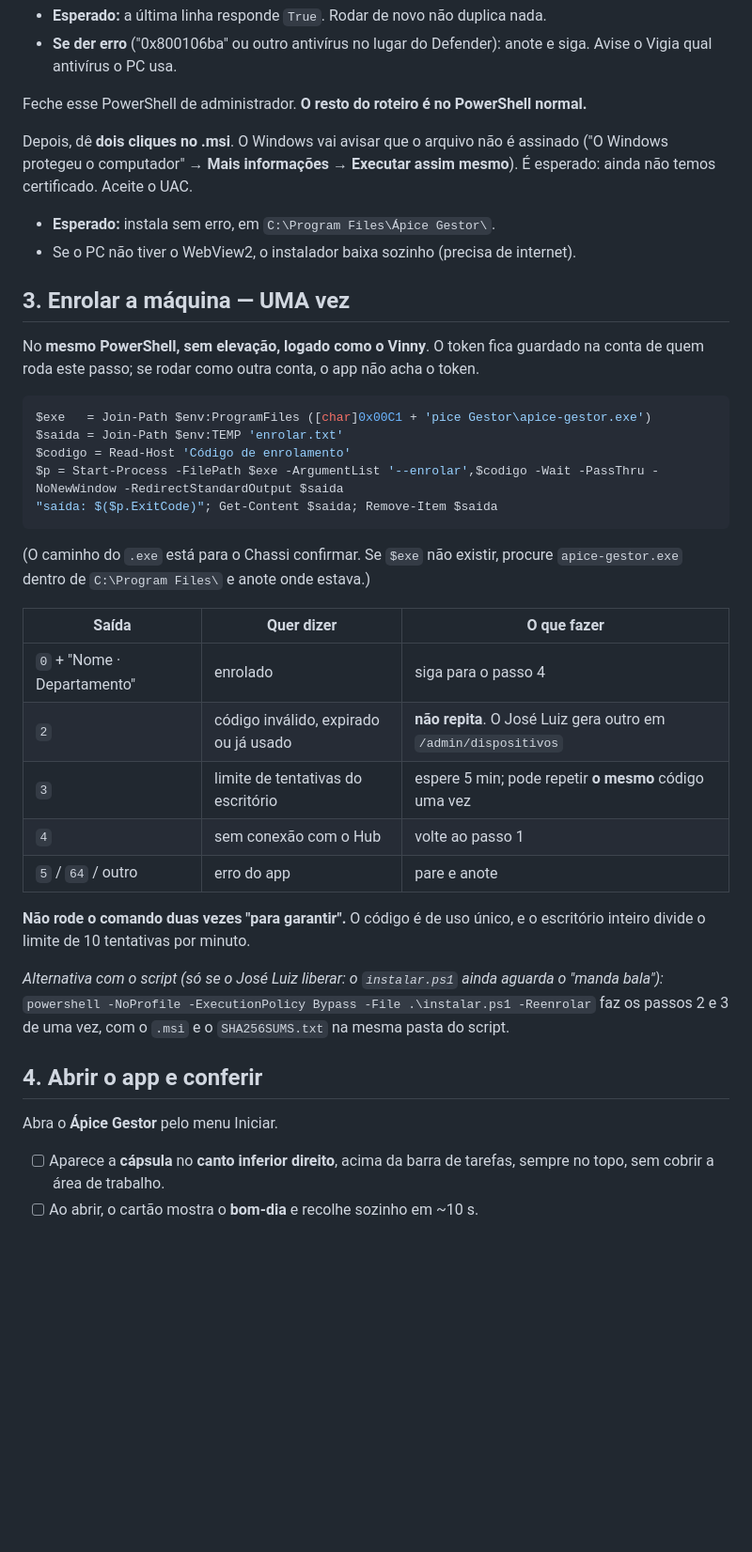
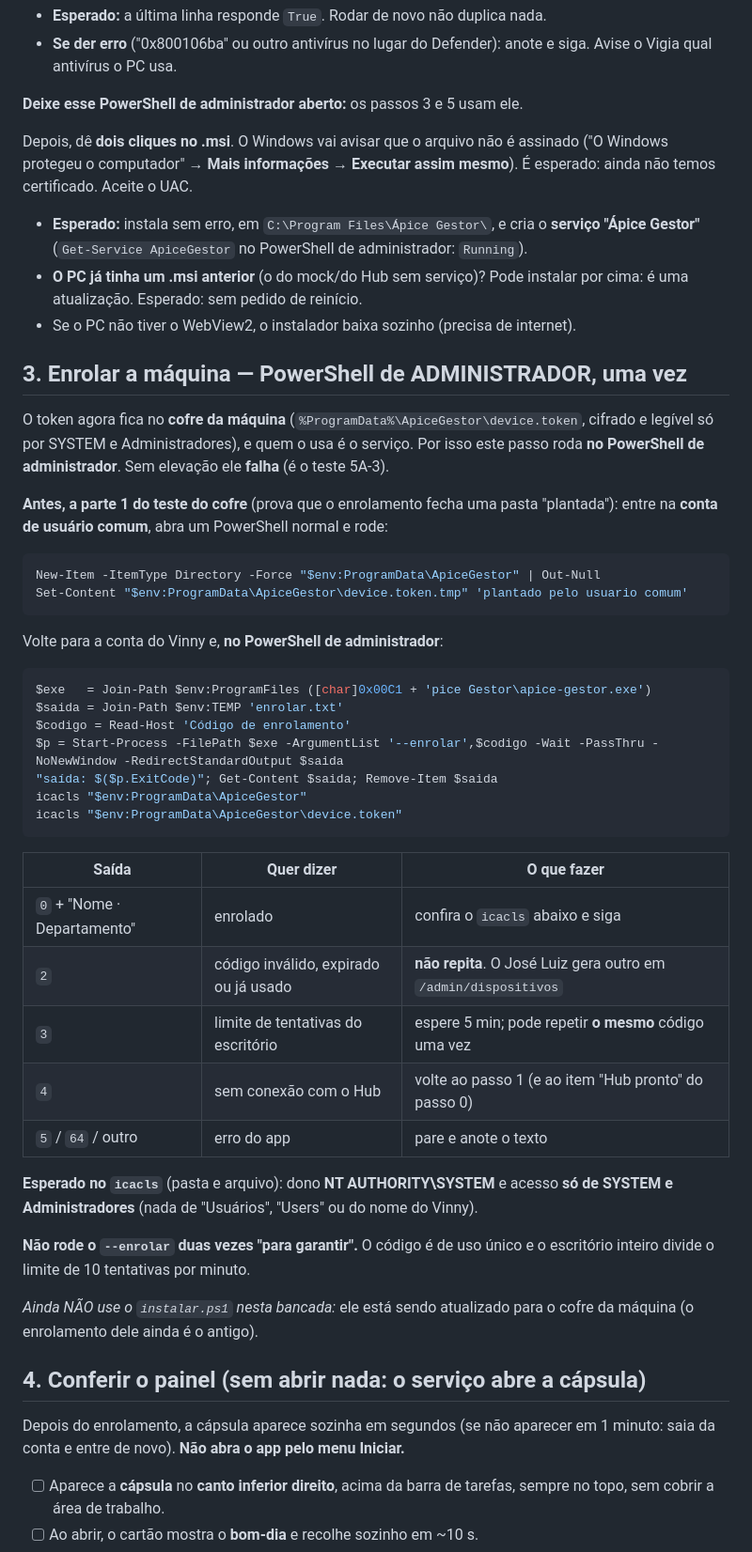
Before and after one commit to zzin742/apice-gestor, a Markdown page: docs/roteiro-bancada.md, the part around one of its changes. Shown at 94% size. Rendered like a GitHub page; blank space fills up the shorter version.

````diff
--- a/docs/roteiro-bancada.md
+++ b/docs/roteiro-bancada.md
@@ -59,19 +67,33 @@ Add-MpPreference -ExclusionPath $pasta
 - **Se der erro** ("0x800106ba" ou outro antivírus no lugar do Defender): anote e siga. Avise o
   Vigia qual antivírus o PC usa.
 
-Feche esse PowerShell de administrador. **O resto do roteiro é no PowerShell normal.**
+**Deixe esse PowerShell de administrador aberto:** os passos 3 e 5 usam ele.
 
 Depois, dê **dois cliques no .msi**. O Windows vai avisar que o arquivo não é assinado ("O Windows
 protegeu o computador" → **Mais informações → Executar assim mesmo**). É esperado: ainda não temos
 certificado. Aceite o UAC.
 
-- **Esperado:** instala sem erro, em `C:\Program Files\Ápice Gestor\`.
+- **Esperado:** instala sem erro, em `C:\Program Files\Ápice Gestor\`, e cria o **serviço
+  "Ápice Gestor"** (`Get-Service ApiceGestor` no PowerShell de administrador: `Running`).
+- **O PC já tinha um .msi anterior** (o do mock/do Hub sem serviço)? Pode instalar por cima: é uma
+  atualização. Esperado: sem pedido de reinício.
 - Se o PC não tiver o WebView2, o instalador baixa sozinho (precisa de internet).
 
-## 3. Enrolar a máquina — UMA vez
+## 3. Enrolar a máquina — PowerShell de ADMINISTRADOR, uma vez
 
-No **mesmo PowerShell, sem elevação, logado como o Vinny**. O token fica guardado na conta de
-quem roda este passo; se rodar como outra conta, o app não acha o token.
+O token agora fica no **cofre da máquina** (`%ProgramData%\ApiceGestor\device.token`, cifrado e
+legível só por SYSTEM e Administradores), e quem o usa é o serviço. Por isso este passo roda **no
+PowerShell de administrador**. Sem elevação ele **falha** (é o teste 5A-3).
+
+**Antes, a parte 1 do teste do cofre** (prova que o enrolamento fecha uma pasta "plantada"): entre
+na **conta de usuário comum**, abra um PowerShell normal e rode:
+
+```powershell
+New-Item -ItemType Directory -Force "$env:ProgramData\ApiceGestor" | Out-Null
+Set-Content "$env:ProgramData\ApiceGestor\device.token.tmp" 'plantado pelo usuario comum'
+```
+
+Volte para a conta do Vinny e, **no PowerShell de administrador**:
 
 ```powershell
 $exe   = Join-Path $env:ProgramFiles ([char]0x00C1 + 'pice Gestor\apice-gestor.exe')
@@ -79,28 +101,31 @@ $saida = Join-Path $env:TEMP 'enrolar.txt'
 $codigo = Read-Host 'Código de enrolamento'
 $p = Start-Process -FilePath $exe -ArgumentList '--enrolar',$codigo -Wait -PassThru -NoNewWindow -RedirectStandardOutput $saida
 "saída: $($p.ExitCode)"; Get-Content $saida; Remove-Item $saida
+icacls "$env:ProgramData\ApiceGestor"
+icacls "$env:ProgramData\ApiceGestor\device.token"
 ```
-
-(O caminho do `.exe` está para o Chassi confirmar. Se `$exe` não existir, procure
-`apice-gestor.exe` dentro de `C:\Program Files\` e anote onde estava.)
 
 | Saída | Quer dizer | O que fazer |
 |---|---|---|
-| `0` + "Nome · Departamento" | enrolado | siga para o passo 4 |
+| `0` + "Nome · Departamento" | enrolado | confira o `icacls` abaixo e siga |
 | `2` | código inválido, expirado ou já usado | **não repita**. O José Luiz gera outro em `/admin/dispositivos` |
 | `3` | limite de tentativas do escritório | espere 5 min; pode repetir **o mesmo** código uma vez |
-| `4` | sem conexão com o Hub | volte ao passo 1 |
-| `5` / `64` / outro | erro do app | pare e anote |
+| `4` | sem conexão com o Hub | volte ao passo 1 (e ao item "Hub pronto" do passo 0) |
+| `5` / `64` / outro | erro do app | pare e anote o texto |
 
-**Não rode o comando duas vezes "para garantir".** O código é de uso único, e o escritório inteiro
-divide o limite de 10 tentativas por minuto.
+**Esperado no `icacls`** (pasta e arquivo): dono **NT AUTHORITY\SYSTEM** e acesso **só de
+SYSTEM e Administradores** (nada de "Usuários", "Users" ou do nome do Vinny).
 
-*Alternativa com o script (só se o José Luiz liberar: o `instalar.ps1` ainda aguarda o "manda bala"):* `powershell -NoProfile -ExecutionPolicy Bypass -File .\instalar.ps1 -Reenrolar`
-faz os passos 2 e 3 de uma vez, com o `.msi` e o `SHA256SUMS.txt` na mesma pasta do script.
+**Não rode o `--enrolar` duas vezes "para garantir".** O código é de uso único e o escritório
+inteiro divide o limite de 10 tentativas por minuto.
 
-## 4. Abrir o app e conferir
+*Ainda NÃO use o `instalar.ps1` nesta bancada:* ele está sendo atualizado para o cofre da máquina
+(o enrolamento dele ainda é o antigo).
 
-Abra o **Ápice Gestor** pelo menu Iniciar.
+## 4. Conferir o painel (sem abrir nada: o serviço abre a cápsula)
+
+Depois do enrolamento, a cápsula aparece sozinha em segundos (se não aparecer em 1 minuto: saia
+da conta e entre de novo). **Não abra o app pelo menu Iniciar.**
 
 - [ ] Aparece a **cápsula** no **canto inferior direito**, acima da barra de tarefas, sempre no
       topo, sem cobrir a área de trabalho.
````
Also changed, not shown: other parts of docs/roteiro-bancada.md (+95 -53 lines).
